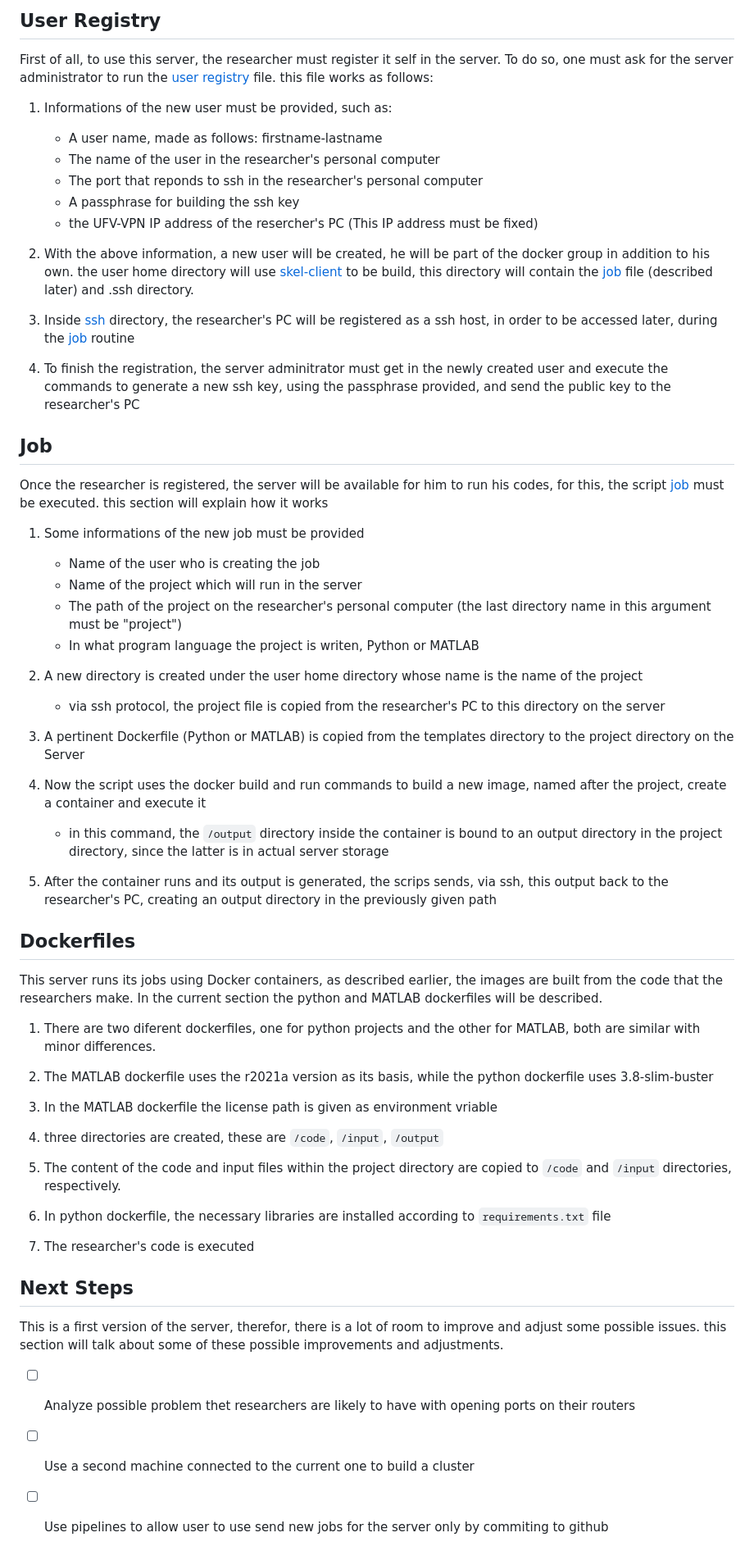
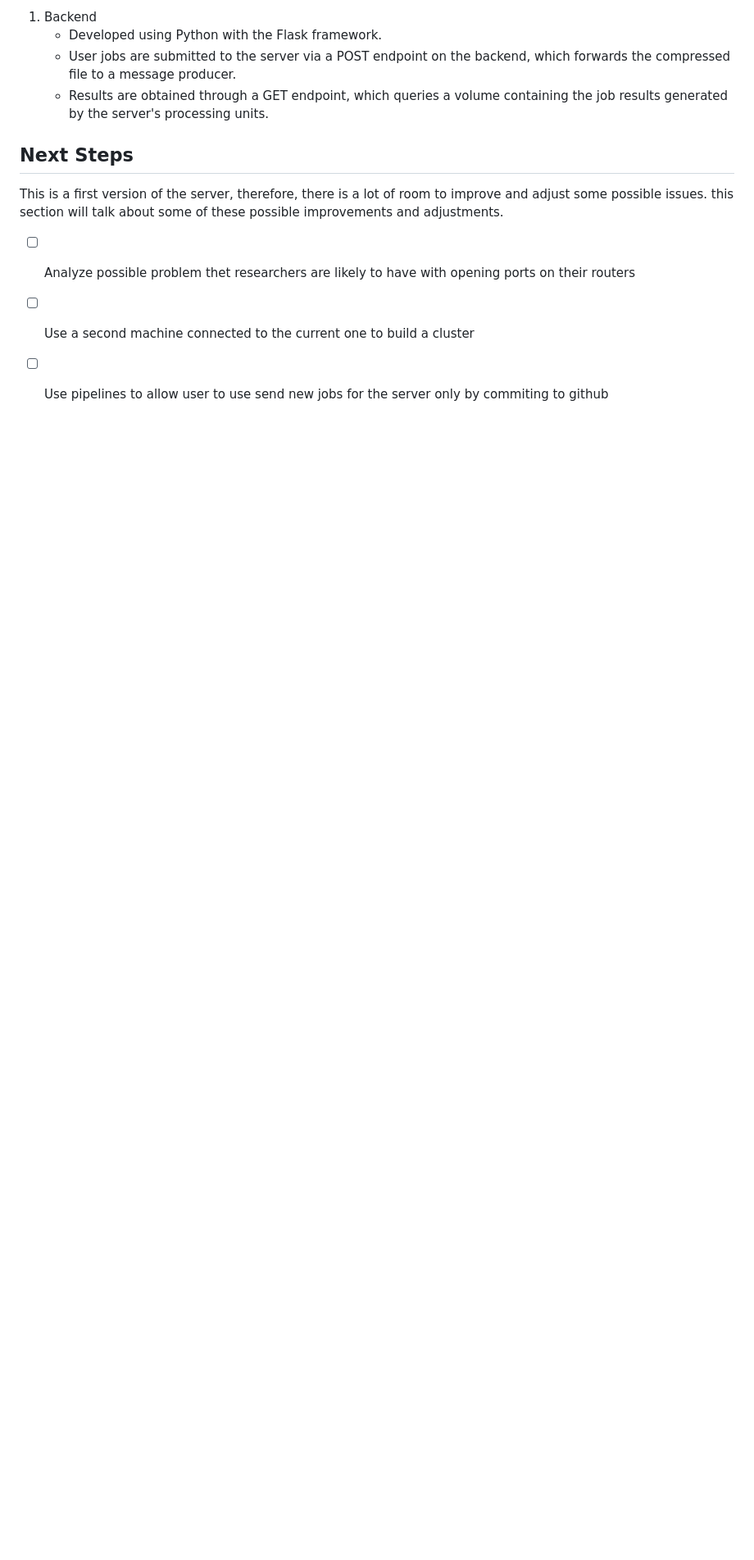
Before and after one commit to gAlmeidaFerreira/NIAS-server, a Markdown page: README.md, the part around the change printed below. Shown: that part at 82% size. GitHub-like rendering; blank space fills up the shorter version.

```diff
--- a/README.md
+++ b/README.md
@@ -45,61 +56,13 @@ In this section we will follow the steps of general server operation, this serve
 
-## User Registry
+1. Backend
+   - Developed using Python with the Flask framework.
+   - User jobs are submitted to the server via a POST endpoint on the backend, which forwards the compressed file to a message producer.
+   - Results are obtained through a GET endpoint, which queries a volume containing the job results generated by the server's processing units.
 
-First of all, to use this server, the researcher must register it self in the server. To do so, one must ask for the server administrator to run the [user registry](user-record.sh) file. this file works as follows:
-
-  1. Informations of the new user must be provided, such as:
-     - A user name, made as follows: firstname-lastname
-     - The name of the user in the researcher's personal computer
-     - The port that reponds to ssh in the researcher's personal computer
-     - A passphrase for building the ssh key
-     - the UFV-VPN IP address of the resercher's PC (This IP address must be fixed)
-
-  2. With the above information, a new user will be created, he will be part of the docker group in addition to his own. the user home directory will use [skel-client](skel-client) to be build, this directory will contain the [job](job.sh) file (described later) and .ssh directory.
-
-  3. Inside [ssh](skel-client/.ssh) directory, the researcher's PC will be registered as a ssh host, in order to be accessed later, during the [job](job.sh) routine
-
-  4. To finish the registration, the server adminitrator must get in the newly created user and execute the commands to generate a new ssh key, using the passphrase provided, and send the public key to the researcher's PC
-
-## Job
-Once the researcher is registered, the server will be available for him to run his codes, for this, the script [job](job.sh) must be executed. this section will explain how it works
-
-1. Some informations of the new job must be provided
-   - Name of the user who is creating the job
-   - Name of the project which will run in the server
-   - The path of the project on the researcher's personal computer (the last directory name in this argument must be "project")
-   - In what program language the project is writen, Python or MATLAB
-
-2. A new directory is created under the user home directory whose name is the name of the project
-   - via ssh protocol, the project file is copied from the researcher's PC to this directory on the server
-
-3. A pertinent Dockerfile (Python or MATLAB) is copied from the templates directory to the project directory on the Server
-
-4. Now the script uses the docker build and run commands to build a new image, named after the project, create a container and execute it
-   - in this command, the `/output` directory inside the container is bound to an output directory in the project directory, since the latter is in actual server storage
-
-5. After the container runs and its output is generated, the scrips sends, via ssh, this output back to the researcher's PC, creating an output directory in the previously given path
-
-## Dockerfiles
-
-This server runs its jobs using Docker containers, as described earlier, the images are built from the code that the researchers make. In the current section the python and MATLAB dockerfiles will be described.
-
-1. There are two diferent dockerfiles, one for python projects and the other for MATLAB, both are similar with minor differences.
-
-2. The MATLAB dockerfile uses the r2021a version as its basis, while the python dockerfile uses 3.8-slim-buster
-
-3. In the MATLAB dockerfile the license path is given as environment vriable
-
-4. three directories are created, these are `/code`, `/input`, `/output`
-
-5. The content of the code and input files within the project directory are copied to `/code` and `/input` directories, respectively.
-
-6. In python dockerfile, the necessary libraries are installed according to `requirements.txt` file
-
-7. The researcher's code is executed
 
 ## Next Steps
 
-This is a first version of the server, therefor, there is a lot of room to improve and adjust some possible issues. this section will talk about some of these possible improvements and adjustments.
+This is a first version of the server, therefore, there is a lot of room to improve and adjust some possible issues. this section will talk about some of these possible improvements and adjustments.
 
  - [ ] Analyze possible problem thet researchers are likely to have with opening ports on their routers
 
```
Also changed, not shown: other parts of README.md (+41 -30 lines).
